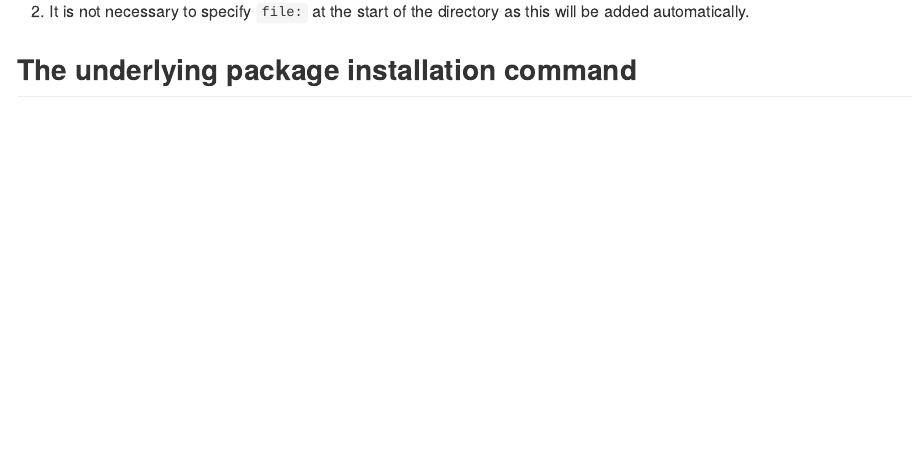
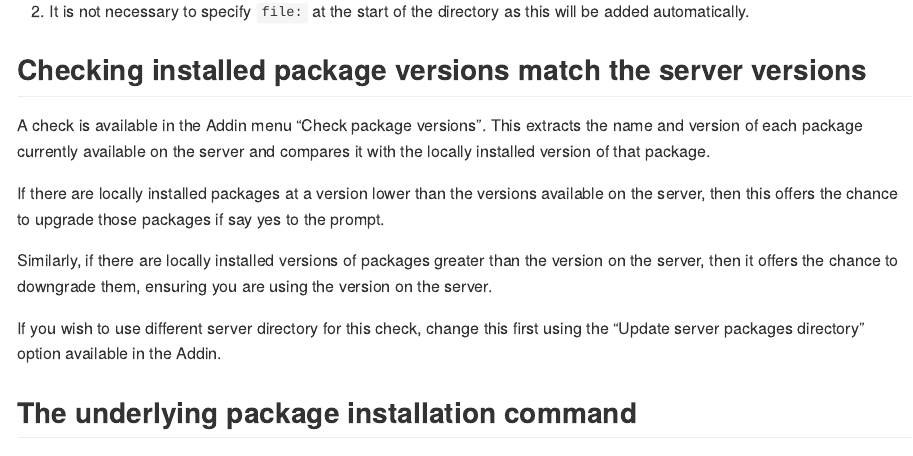
Before and after one commit to ScotGovAnalysis/pkginstaller, an R Markdown document (README.Rmd): the page in a window 1100 px wide, from 1240 px down. The pictures show the output file README.md that the author committed with the source, drawn offline in the style of GitHub; long lines of code are wrapped; badge pictures from the web are left out.

Commit message:
new tool readme

```diff
--- a/README.Rmd
+++ b/README.Rmd
@@ -67,6 +67,14 @@ When specifying the server directory, please note:
 
 2. It is not necessary to specify `file:` at the start of the directory as this will be added automatically.
 
+## Checking installed package versions match the server versions
+A check is available in the Addin menu "Check package versions". This extracts the name and version of each package currently available on the server and compares it with the locally installed version of that package.
+
+If there are locally installed packages at a version lower than the versions available on the server, then this offers the chance to upgrade those packages if say yes to the prompt.
+
+Similarly, if there are locally installed versions of packages greater than the version on the server, then it offers the chance to downgrade them, ensuring you are using the version on the server.
+
+If you wish to use different server directory for this check, change this first using the "Update server packages directory" option available in the Addin.
 
 ## The underlying package installation command
 
```
Also changed, not shown: README.md, 1 other file.
